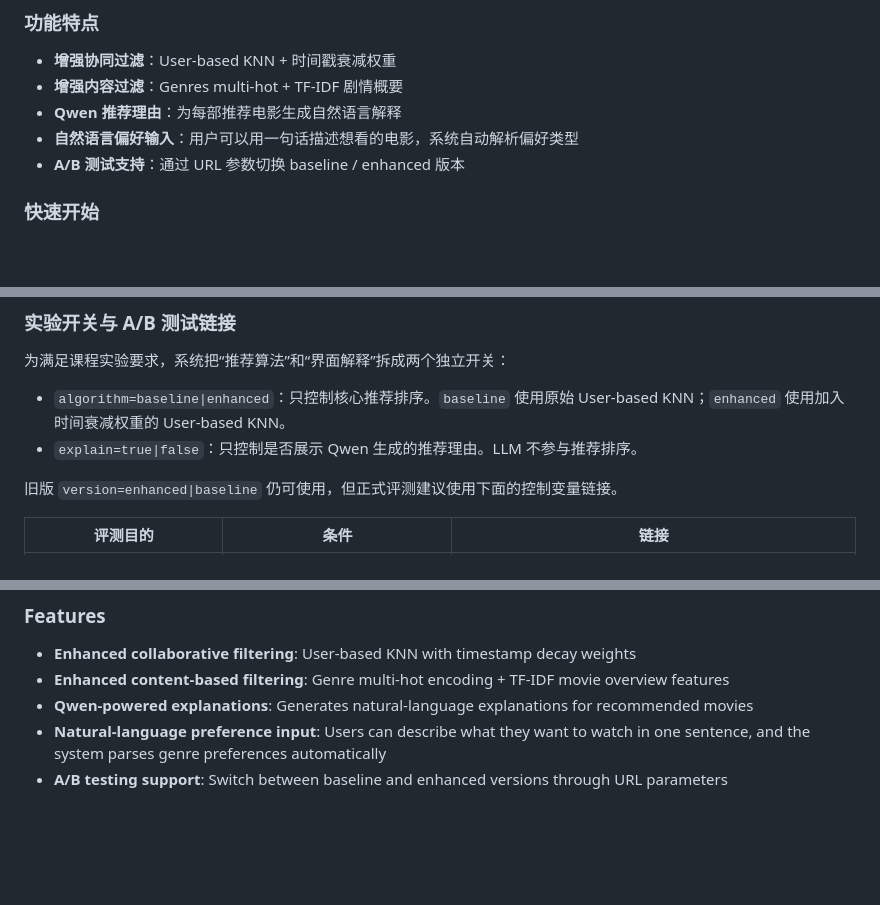
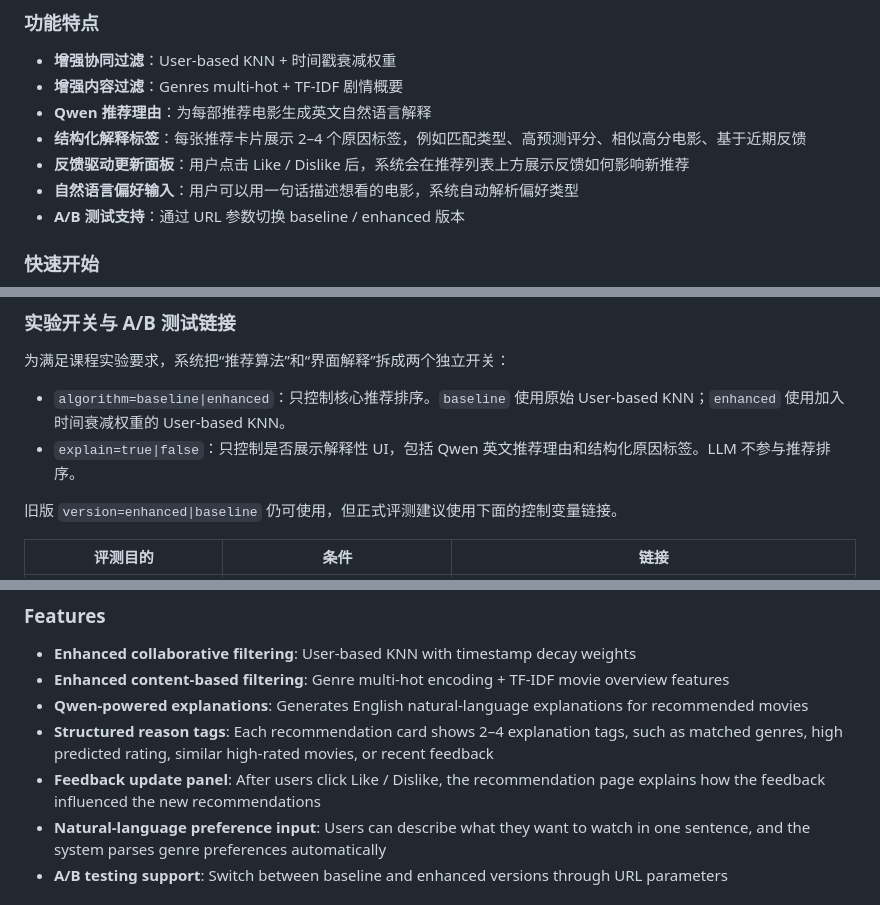
Before and after one commit to Ferris-Liu/RS-GroupProject, a Markdown page: README.md, 3 parts joined by grey strips. Rendered like a GitHub page; blank space fills up the shorter version.

```diff
--- a/README.md
+++ b/README.md
@@ -10,7 +10,9 @@
 
 - **增强协同过滤**：User-based KNN + 时间戳衰减权重
 - **增强内容过滤**：Genres multi-hot + TF-IDF 剧情概要
-- **Qwen 推荐理由**：为每部推荐电影生成自然语言解释
+- **Qwen 推荐理由**：为每部推荐电影生成英文自然语言解释
+- **结构化解释标签**：每张推荐卡片展示 2–4 个原因标签，例如匹配类型、高预测评分、相似高分电影、基于近期反馈
+- **反馈驱动更新面板**：用户点击 Like / Dislike 后，系统会在推荐列表上方展示反馈如何影响新推荐
 - **自然语言偏好输入**：用户可以用一句话描述想看的电影，系统自动解析偏好类型
 - **A/B 测试支持**：通过 URL 参数切换 baseline / enhanced 版本
 
@@ -61,7 +63,7 @@ flask --app flaskr run --debug
 为满足课程实验要求，系统把“推荐算法”和“界面解释”拆成两个独立开关：
 
 - `algorithm=baseline|enhanced`：只控制核心推荐排序。`baseline` 使用原始 User-based KNN；`enhanced` 使用加入时间衰减权重的 User-based KNN。
-- `explain=true|false`：只控制是否展示 Qwen 生成的推荐理由。LLM 不参与推荐排序。
+- `explain=true|false`：只控制是否展示解释性 UI，包括 Qwen 英文推荐理由和结构化原因标签。LLM 不参与推荐排序。
 
 旧版 `version=enhanced|baseline` 仍可使用，但正式评测建议使用下面的控制变量链接。
 
@@ -124,7 +145,9 @@ This project is an enhanced movie recommendation system based on the course demo
 
 - **Enhanced collaborative filtering**: User-based KNN with timestamp decay weights
 - **Enhanced content-based filtering**: Genre multi-hot encoding + TF-IDF movie overview features
-- **Qwen-powered explanations**: Generates natural-language explanations for recommended movies
+- **Qwen-powered explanations**: Generates English natural-language explanations for recommended movies
+- **Structured reason tags**: Each recommendation card shows 2–4 explanation tags, such as matched genres, high predicted rating, similar high-rated movies, or recent feedback
+- **Feedback update panel**: After users click Like / Dislike, the recommendation page explains how the feedback influenced the new recommendations
 - **Natural-language preference input**: Users can describe what they want to watch in one sentence, and the system parses genre preferences automatically
 - **A/B testing support**: Switch between baseline and enhanced versions through URL parameters
 
```
Also changed, not shown: other parts of README.md (+41 -3 lines).
